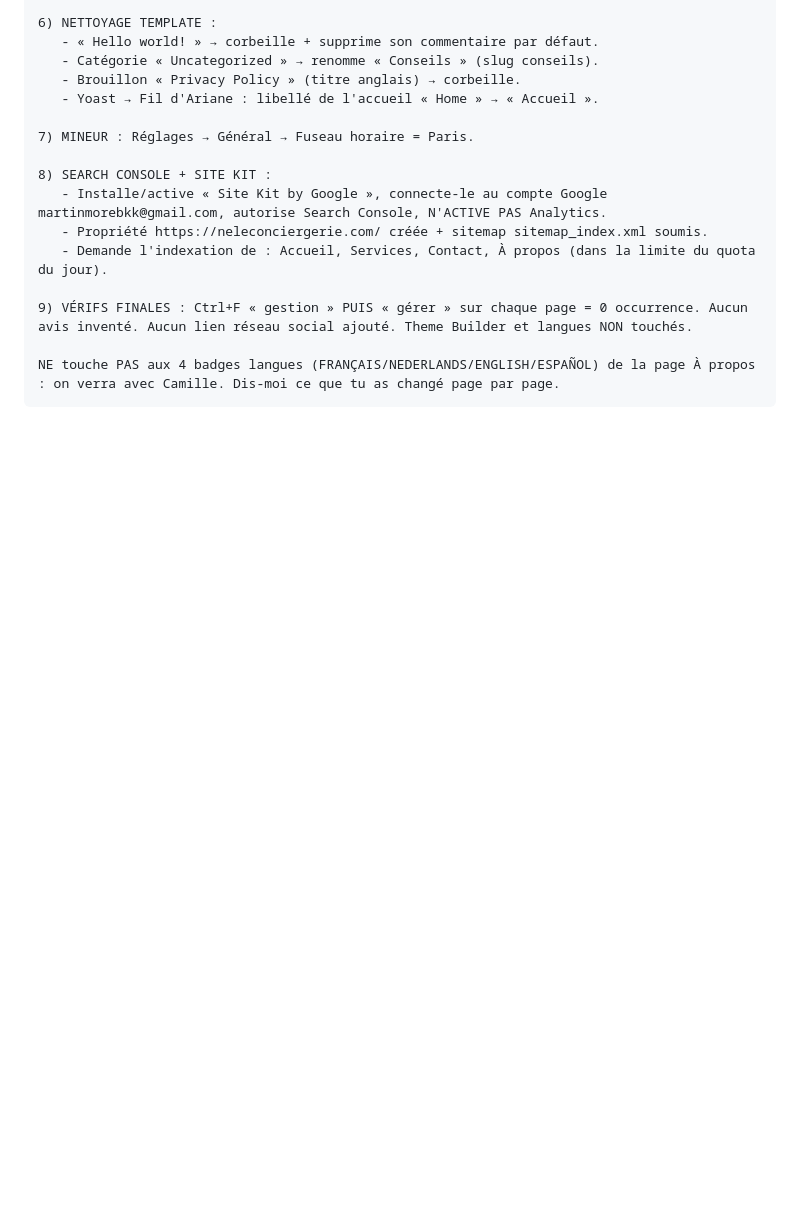
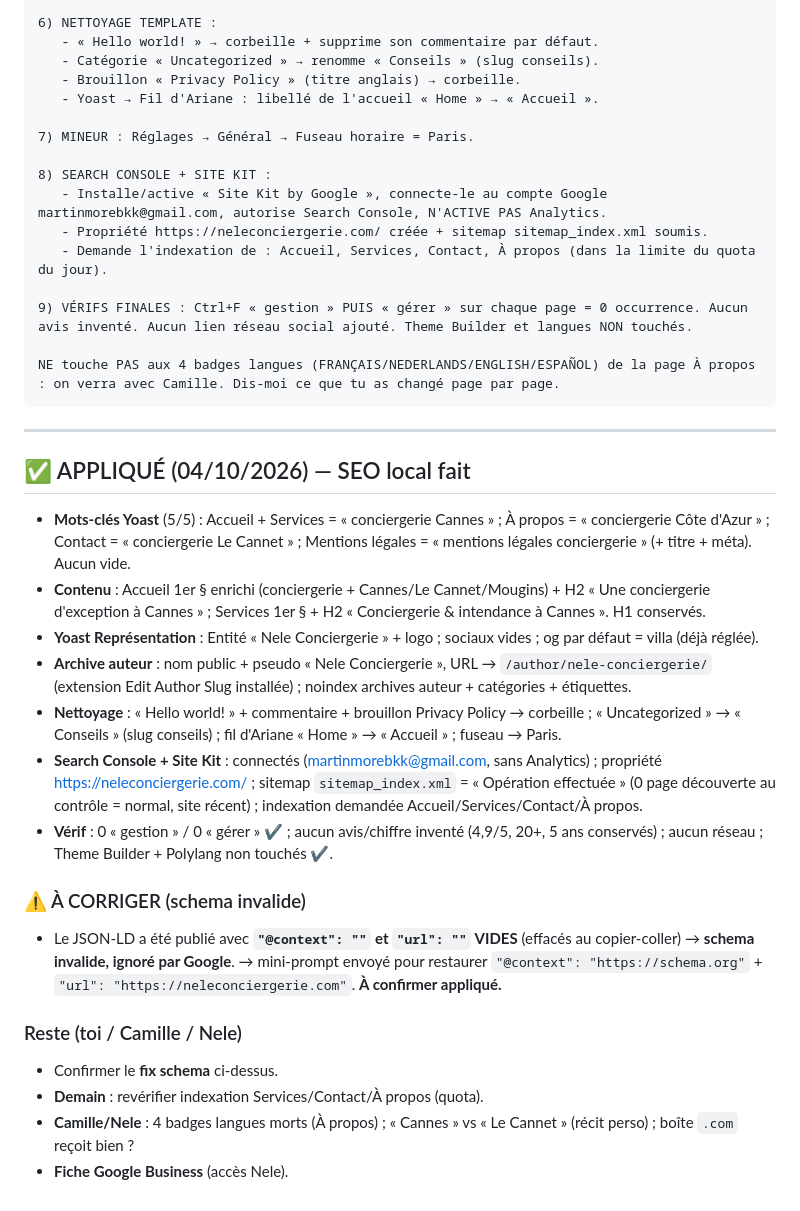
Before and after one commit to xSARRASx/site-seb-, a Markdown page: docs/neleconciergerie-audit.md, the part around the change. Drawn GitHub-style; blank space fills up the shorter version.

Commit message:
Nele Conciergerie: SEO local applique + fix schema (contexte/url vides) a confirmer

````diff
--- a/docs/neleconciergerie-audit.md
+++ b/docs/neleconciergerie-audit.md
@@ -143,3 +143,23 @@ Vérifie qu'il n'y a pas déjà un LocalBusiness en double. (Si Custom Code indi
 
 NE touche PAS aux 4 badges langues (FRANÇAIS/NEDERLANDS/ENGLISH/ESPAÑOL) de la page À propos : on verra avec Camille. Dis-moi ce que tu as changé page par page.
 ```
+
+---
+
+## ✅ APPLIQUÉ (04/10/2026) — SEO local fait
+- **Mots-clés Yoast** (5/5) : Accueil + Services = « conciergerie Cannes » ; À propos = « conciergerie Côte d'Azur » ; Contact = « conciergerie Le Cannet » ; Mentions légales = « mentions légales conciergerie » (+ titre + méta). Aucun vide.
+- **Contenu** : Accueil 1er § enrichi (conciergerie + Cannes/Le Cannet/Mougins) + H2 « Une conciergerie d'exception à Cannes » ; Services 1er § + H2 « Conciergerie & intendance à Cannes ». H1 conservés.
+- **Yoast Représentation** : Entité « Nele Conciergerie » + logo ; sociaux vides ; og par défaut = villa (déjà réglée).
+- **Archive auteur** : nom public + pseudo « Nele Conciergerie », URL → `/author/nele-conciergerie/` (extension Edit Author Slug installée) ; noindex archives auteur + catégories + étiquettes.
+- **Nettoyage** : « Hello world! » + commentaire + brouillon Privacy Policy → corbeille ; « Uncategorized » → « Conseils » (slug conseils) ; fil d'Ariane « Home » → « Accueil » ; fuseau → Paris.
+- **Search Console + Site Kit** : connectés (martinmorebkk@gmail.com, sans Analytics) ; propriété https://neleconciergerie.com/ ; sitemap `sitemap_index.xml` = « Opération effectuée » (0 page découverte au contrôle = normal, site récent) ; indexation demandée Accueil/Services/Contact/À propos.
+- **Vérif** : 0 « gestion » / 0 « gérer » ✔ ; aucun avis/chiffre inventé (4,9/5, 20+, 5 ans conservés) ; aucun réseau ; Theme Builder + Polylang non touchés ✔.
+
+### ⚠️ À CORRIGER (schema invalide)
+- Le JSON-LD a été publié avec **`"@context": ""` et `"url": ""` VIDES** (effacés au copier-coller) → **schema invalide, ignoré par Google**. → mini-prompt envoyé pour restaurer `"@context": "https://schema.org"` + `"url": "https://neleconciergerie.com"`. **À confirmer appliqué.**
+
+### Reste (toi / Camille / Nele)
+- Confirmer le **fix schema** ci-dessus.
+- **Demain** : revérifier indexation Services/Contact/À propos (quota).
+- **Camille/Nele** : 4 badges langues morts (À propos) ; « Cannes » vs « Le Cannet » (récit perso) ; boîte `.com` reçoit bien ?
+- **Fiche Google Business** (accès Nele).
````
